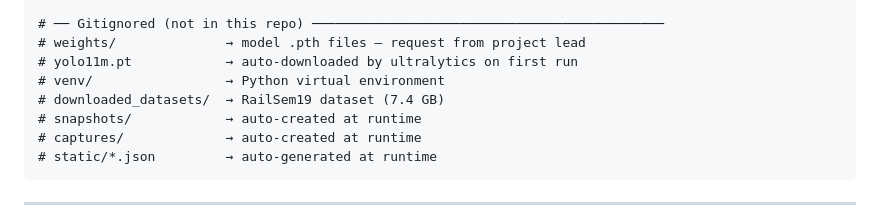
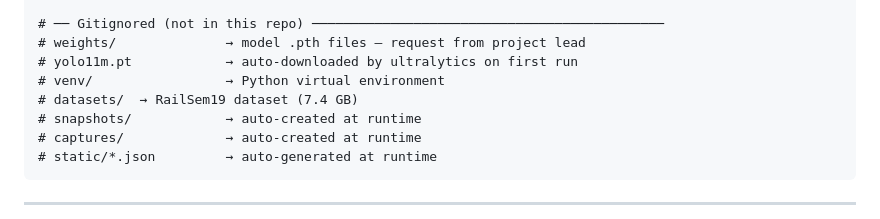
Before and after one commit to alvinson-tech/drishti_kavach, a Markdown page: README.md, the part around the change. GitHub-like rendering.

Commit message:
readme: update

```diff
--- a/README.md
+++ b/README.md
@@ -158,7 +158,7 @@ drishti_kavach/
 # weights/              → model .pth files — request from project lead
 # yolo11m.pt            → auto-downloaded by ultralytics on first run
 # venv/                 → Python virtual environment
-# downloaded_datasets/  → RailSem19 dataset (7.4 GB)
+# datasets/  → RailSem19 dataset (7.4 GB)
 # snapshots/            → auto-created at runtime
 # captures/             → auto-created at runtime
 # static/*.json         → auto-generated at runtime
```
